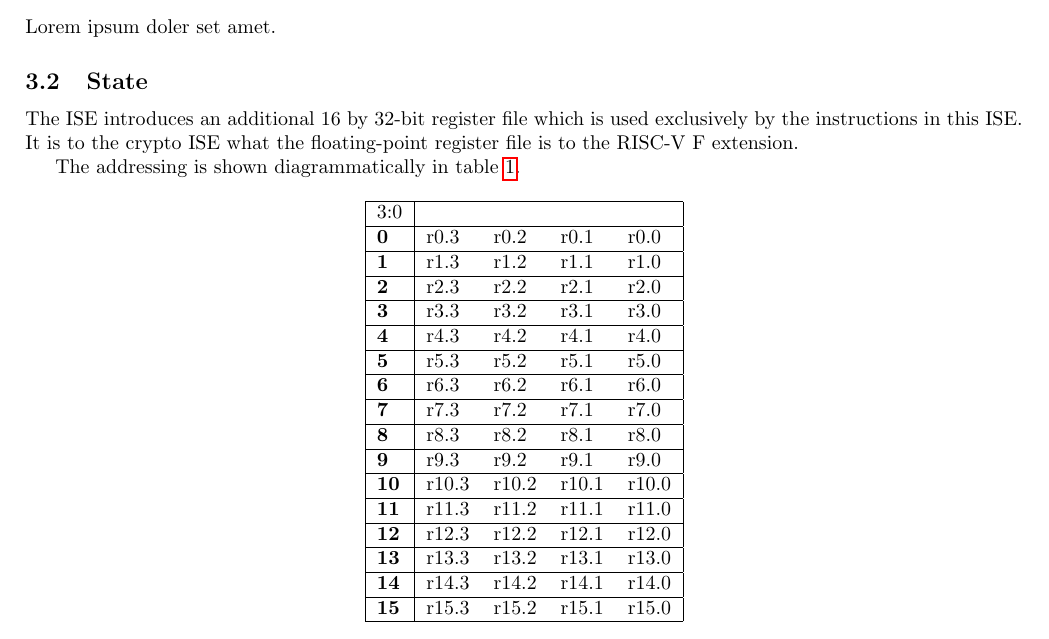
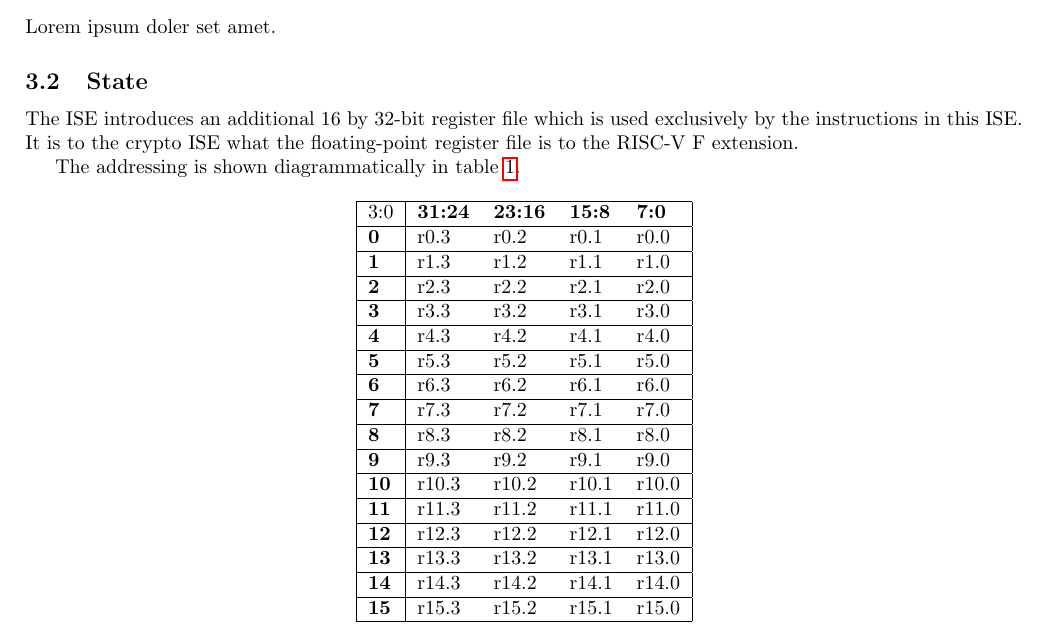
Before and after one commit to scarv/xcrypto, a LaTeX document (docs/crypto-ise.tex, which reads docs/crypto-ise.specification.tex): part of page 2 of 11, cut so that both start at the same text. Compiled offline with pdfLaTeX.

Commit message:
Add byte bit boundaries to state diagram

```diff
--- a/docs/crypto-ise.specification.tex
+++ b/docs/crypto-ise.specification.tex
@@ -20,7 +20,7 @@ The addressing is shown diagrammatically in table \ref{tab:state-addr}.
 \centering
 \begin{tabular}{|l|l l l l|}
 \hline
-\multicolumn{1}{|l|}{3:0} & \textbf{ } & \textbf{ } & \textbf{ } & \textbf{ } \\ \hline
+\multicolumn{1}{|l|}{3:0} & \textbf{31:24} & \textbf{23:16} & \textbf{15:8} & \textbf{7:0} \\ \hline
 \textbf{0 }   & r0.3       & r0.2       & r0.1       & r0.0       \\ \hline
 \textbf{1 }   & r1.3       & r1.2       & r1.1       & r1.0       \\ \hline
 \textbf{2 }   & r2.3       & r2.2       & r2.1       & r2.0       \\ \hline
```
